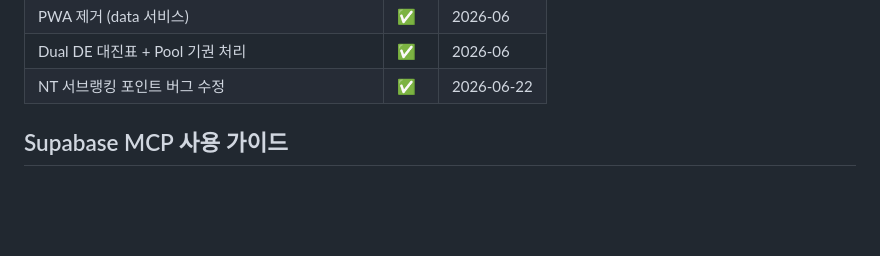
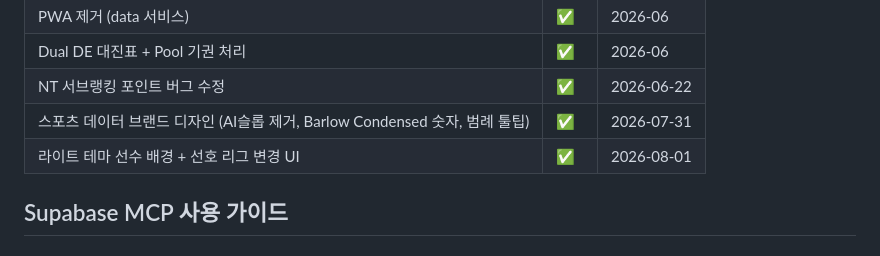
Before and after one commit to AI-BZ/KoreanFencingTracker, a Markdown page: CLAUDE.md, the part around the change. GitHub-like rendering; blank space fills up the shorter version.

```diff
--- a/CLAUDE.md
+++ b/CLAUDE.md
@@ -437,6 +437,8 @@ mcp__supabase__execute_sql("SELECT * FROM players WHERE team_name LIKE '%최병
 | PWA 제거 (data 서비스) | ✅ | 2026-06 |
 | Dual DE 대진표 + Pool 기권 처리 | ✅ | 2026-06 |
 | NT 서브랭킹 포인트 버그 수정 | ✅ | 2026-06-22 |
+| 스포츠 데이터 브랜드 디자인 (AI슬롭 제거, Barlow Condensed 숫자, 범례 툴팁) | ✅ | 2026-07-31 |
+| 라이트 테마 선수 배경 + 선호 리그 변경 UI | ✅ | 2026-08-01 |
 
 ## Supabase MCP 사용 가이드
 
```
Also changed, not shown: services/data/CLAUDE.md (+50 -33 lines).
